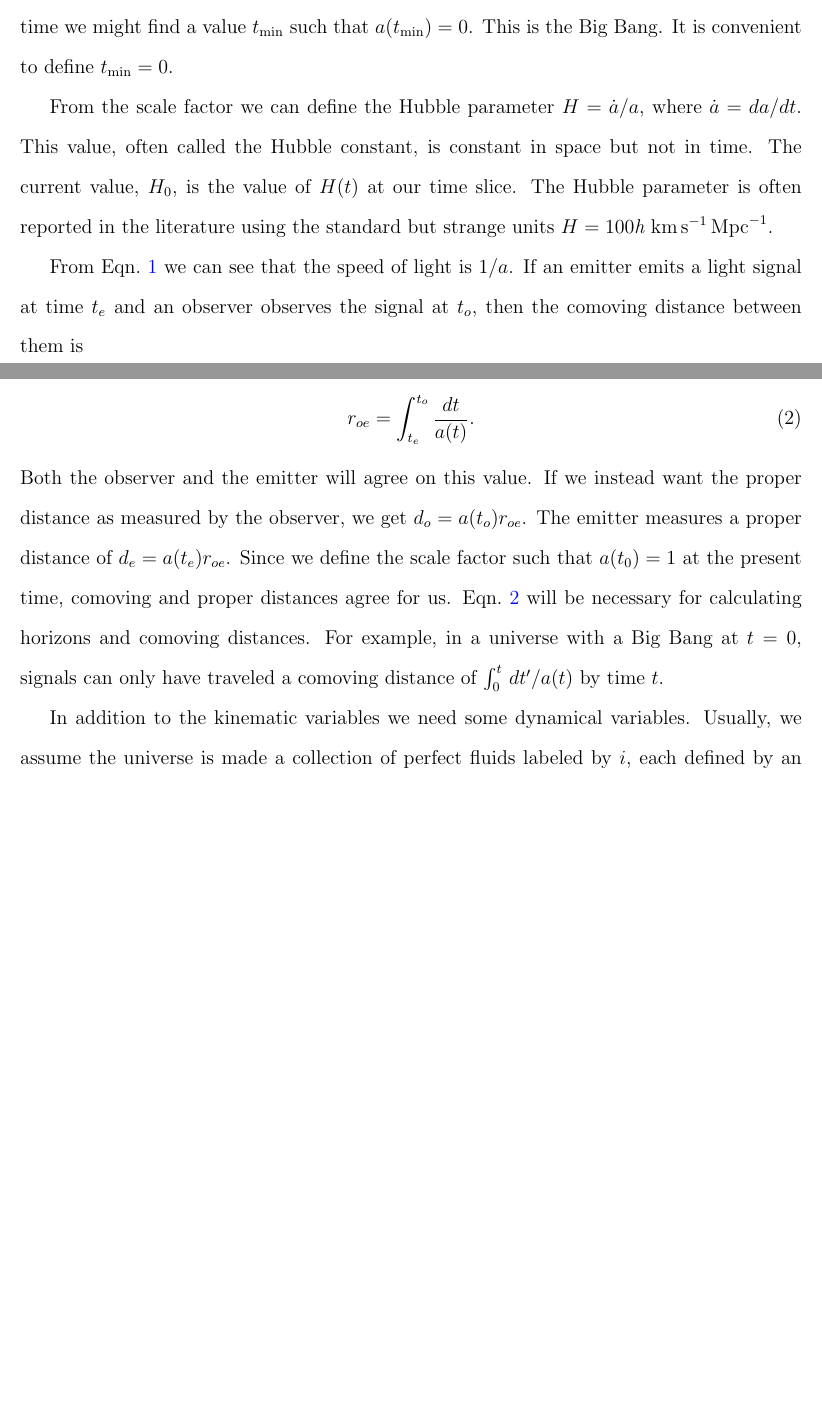
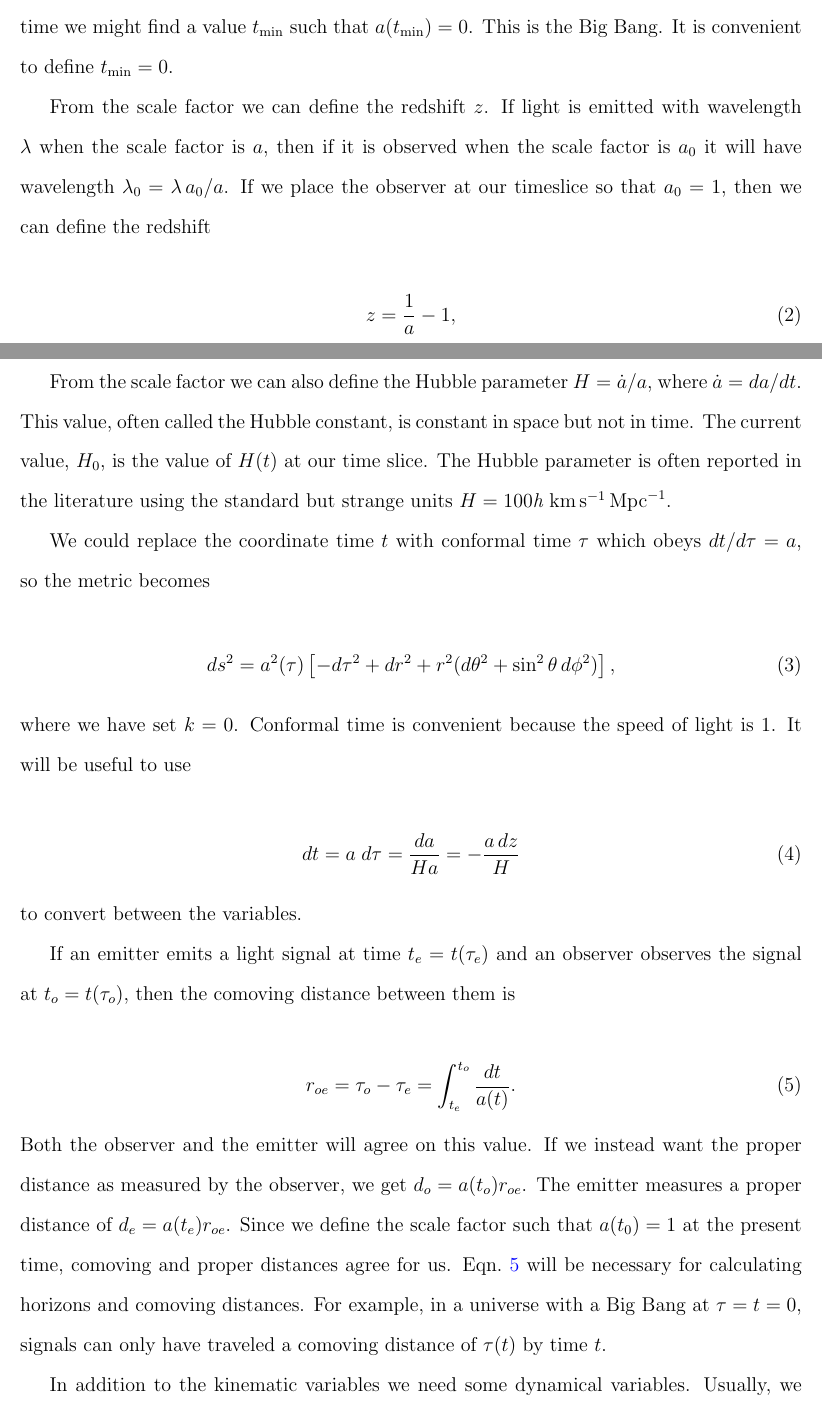
Before and after one commit to cnstahl/hubble-tension, a LaTeX paper (hubbletension.tex): two parts of pages 4 and 5 of 17, joined at a grey line, cut so that both start at the same text, the shorter picture padded with empty space. Compiled offline with pdfLaTeX.

Commit message:
Added tau and redshift back

```diff
--- a/hubbletension.tex
+++ b/hubbletension.tex
@@ -107,34 +107,33 @@ is the curvature index.
 Our Universe is very close to flat, so we will set $k=0$ for the rest of this paper.
 In these equations $t$ is called the cosmic time, which is the time measured by a comoving observer. The function $a(t)$ is called the scale factor. Moving backward in time we might find a value $t_\text{min}$ such that $a(t_\text{min})=0$. This is the Big Bang. It is convenient to define $t_\text{min} = 0$.
 
-%From the scale factor we can define the redshift $z$. If light is emitted with wavelength $\lambda$ when the scale factor is $a$, then if it is observed when the scale factor is $a_0$ it will have wavelength $\lambda_0 = \lambda\, a_0/a$. If we place the observer at our timeslice so that $a_0=1$, then we can define the redshift
-%\begin{align}
-%z = \th{a}-1, \label{eqn:redshift}
-%\end{align}
-%so that $\Delta\lambda = z\lambda$.
+From the scale factor we can define the redshift $z$. If light is emitted with wavelength $\lambda$ when the scale factor is $a$, then if it is observed when the scale factor is $a_0$ it will have wavelength $\lambda_0 = \lambda\, a_0/a$. If we place the observer at our timeslice so that $a_0=1$, then we can define the redshift
+\begin{align}
+z = \th{a}-1, \label{eqn:redshift}
+\end{align}
+so that $\Delta\lambda = z\lambda$.
 
-From the scale factor we can define the Hubble parameter
+From the scale factor we can also define the Hubble parameter
 $H = \dot{a}/a$,
 where $\dot{a} = da/dt$. This value, often called the Hubble constant, is constant in space but not in time. The current value, $H_0$, is the value of $H(t)$ at our time slice. The Hubble parameter is often reported in the literature using the standard but strange units ${H = \hnaught{100\emph{h}\,}}$.
 
-%We could replace the coordinate time $t$ with conformal time $\tau$ which obeys $dt/d\tau = a$,
-%so the metric becomes
-%\begin{align}
-%ds^2 = a^2(\tau)\left[-d\tau^2+dr^2 + r^2 (d\theta^2 +\sin^2\theta\,d\phi^2)\right],
-%\end{align}
-%where we have set $k=0$.
-%Conformal time is convenient because the speed of light is 1. It will be useful to use
-%\begin{align}
-%dt = a\;d\tau = \frac{da}{Ha} = -\frac{a\,dz}{H}
-%\end{align}
-%to convert between the variables.
+We could replace the coordinate time $t$ with conformal time $\tau$ which obeys $dt/d\tau = a$,
+so the metric becomes
+\begin{align}
+ds^2 = a^2(\tau)\left[-d\tau^2+dr^2 + r^2 (d\theta^2 +\sin^2\theta\,d\phi^2)\right],
+\end{align}
+where we have set $k=0$.
+Conformal time is convenient because the speed of light is 1. It will be useful to use
+\begin{align}
+dt = a\;d\tau = \frac{da}{Ha} = -\frac{a\,dz}{H}
+\end{align}
+to convert between the variables.
 
-From Eqn.~\ref{eqn:metric} we can see that the speed of light is $1/a$.
-If an emitter emits a light signal at time $t_e$ and an observer observes the signal at $t_o$, then the comoving distance between them is
+If an emitter emits a light signal at time $t_e = t(\tau_e)$ and an observer observes the signal at $t_o = t(\tau_o)$, then the comoving distance between them is
 \begin{align}
-r_{oe} = \int_{t_e}^{t_o}\frac{dt}{a(t)}. \label{eqn:comoving}
+r_{oe} = \tau_o - \tau_e = \int_{t_e}^{t_o}\frac{dt}{a(t)}. \label{eqn:comoving}
 \end{align}
-Both the observer and the emitter will agree on this value. If we instead want the proper distance as measured by the observer, we get $d_o = a(t_o)r_{oe}$. The emitter measures a proper distance of $d_e = a(t_e)r_{oe}$. Since we define the scale factor such that $a(t_0)=1$ at the present time, comoving and proper distances agree for us. Eqn.~\ref{eqn:comoving} will be necessary for calculating horizons and comoving distances. For example, in a universe with a Big Bang at $t = 0$, signals can only have traveled a comoving distance of $\int_0^t\,dt'/a(t)$ by time $t$.
+Both the observer and the emitter will agree on this value. If we instead want the proper distance as measured by the observer, we get $d_o = a(t_o)r_{oe}$. The emitter measures a proper distance of $d_e = a(t_e)r_{oe}$. Since we define the scale factor such that $a(t_0)=1$ at the present time, comoving and proper distances agree for us. Eqn.~\ref{eqn:comoving} will be necessary for calculating horizons and comoving distances. For example, in a universe with a Big Bang at $\tau = t = 0$, signals can only have traveled a comoving distance of $\tau(t)$ by time $t$.
 
 %For a Universe with a Big Bang at $\tau = t = 0$, we can calculate the particle horizon distance $r_{\text{ph}}(\tau) = \tau$. This measures the distance to which an observer can see. We can convert the equation to
 %\begin{align}
```
Also changed, not shown: hubbletension.pdf, hubbletension.tex (22 more changed lines).
